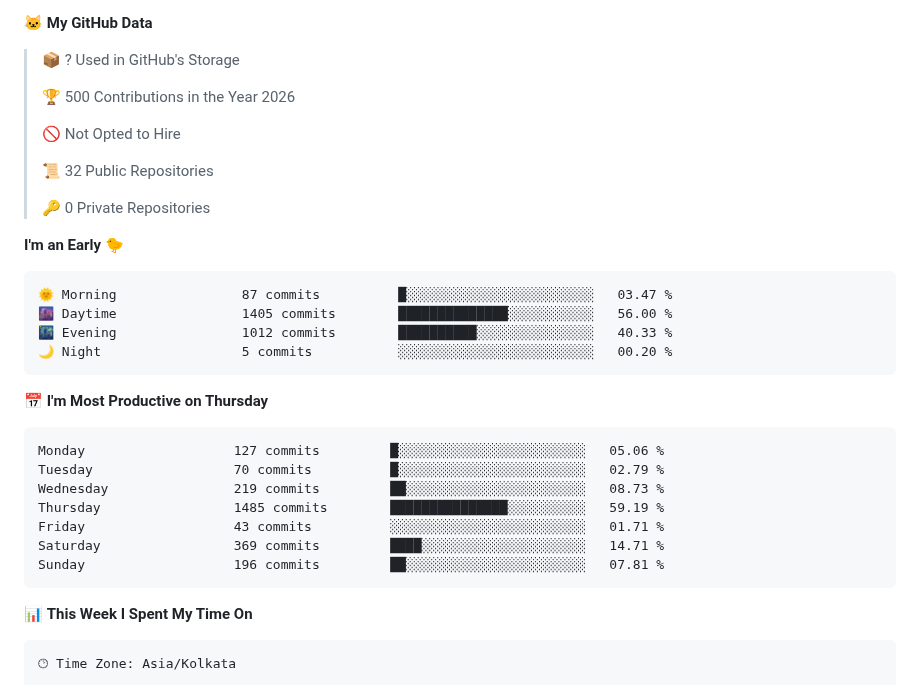
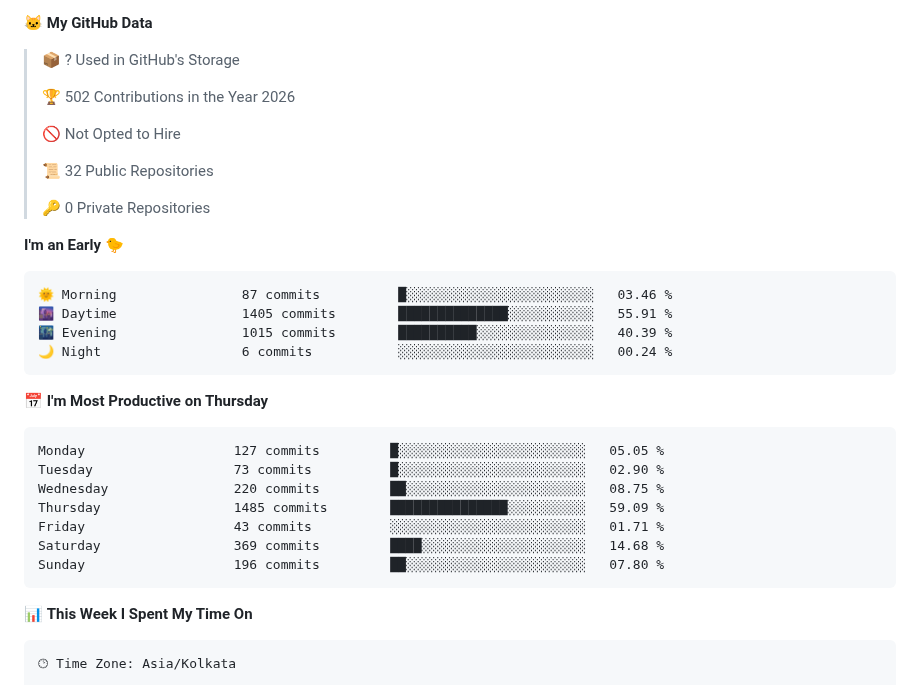
Before and after one commit to paneendrakumar0/paneendrakumar0, a Markdown page: README.md, the part around one of its changes. GitHub-like rendering.

Commit message:
Updated dev metrics

````diff
--- a/README.md
+++ b/README.md
@@ -200,7 +200,7 @@ Text               1 hr 10 mins    ⣶⣀⣀⣀⣀⣀⣀⣀⣀⣀⣀⣀⣀⣀⣀
 
 > 📦 ? Used in GitHub's Storage
  >
-> 🏆 500 Contributions in the Year 2026
+> 🏆 502 Contributions in the Year 2026
  >
 > 🚫 Not Opted to Hire
  >
@@ -211,21 +211,21 @@ Text               1 hr 10 mins    ⣶⣀⣀⣀⣀⣀⣀⣀⣀⣀⣀⣀⣀⣀⣀
 **I'm an Early 🐤**
 
 ```text
-🌞 Morning                87 commits          █░░░░░░░░░░░░░░░░░░░░░░░░   03.47 %
-🌆 Daytime                1405 commits        ██████████████░░░░░░░░░░░   56.00 %
-🌃 Evening                1012 commits        ██████████░░░░░░░░░░░░░░░   40.33 %
-🌙 Night                  5 commits           ░░░░░░░░░░░░░░░░░░░░░░░░░   00.20 %
+🌞 Morning                87 commits          █░░░░░░░░░░░░░░░░░░░░░░░░   03.46 %
+🌆 Daytime                1405 commits        ██████████████░░░░░░░░░░░   55.91 %
+🌃 Evening                1015 commits        ██████████░░░░░░░░░░░░░░░   40.39 %
+🌙 Night                  6 commits           ░░░░░░░░░░░░░░░░░░░░░░░░░   00.24 %
 ```
 📅 **I'm Most Productive on Thursday**
 
 ```text
-Monday                   127 commits         █░░░░░░░░░░░░░░░░░░░░░░░░   05.06 %
-Tuesday                  70 commits          █░░░░░░░░░░░░░░░░░░░░░░░░   02.79 %
-Wednesday                219 commits         ██░░░░░░░░░░░░░░░░░░░░░░░   08.73 %
-Thursday                 1485 commits        ███████████████░░░░░░░░░░   59.19 %
+Monday                   127 commits         █░░░░░░░░░░░░░░░░░░░░░░░░   05.05 %
+Tuesday                  73 commits          █░░░░░░░░░░░░░░░░░░░░░░░░   02.90 %
+Wednesday                220 commits         ██░░░░░░░░░░░░░░░░░░░░░░░   08.75 %
+Thursday                 1485 commits        ███████████████░░░░░░░░░░   59.09 %
 Friday                   43 commits          ░░░░░░░░░░░░░░░░░░░░░░░░░   01.71 %
-Saturday                 369 commits         ████░░░░░░░░░░░░░░░░░░░░░   14.71 %
-Sunday                   196 commits         ██░░░░░░░░░░░░░░░░░░░░░░░   07.81 %
+Saturday                 369 commits         ████░░░░░░░░░░░░░░░░░░░░░   14.68 %
+Sunday                   196 commits         ██░░░░░░░░░░░░░░░░░░░░░░░   07.80 %
 ```
 
 
````
Also changed, not shown: other parts of README.md (+1 -1 lines), assets/bar_graph.png.
